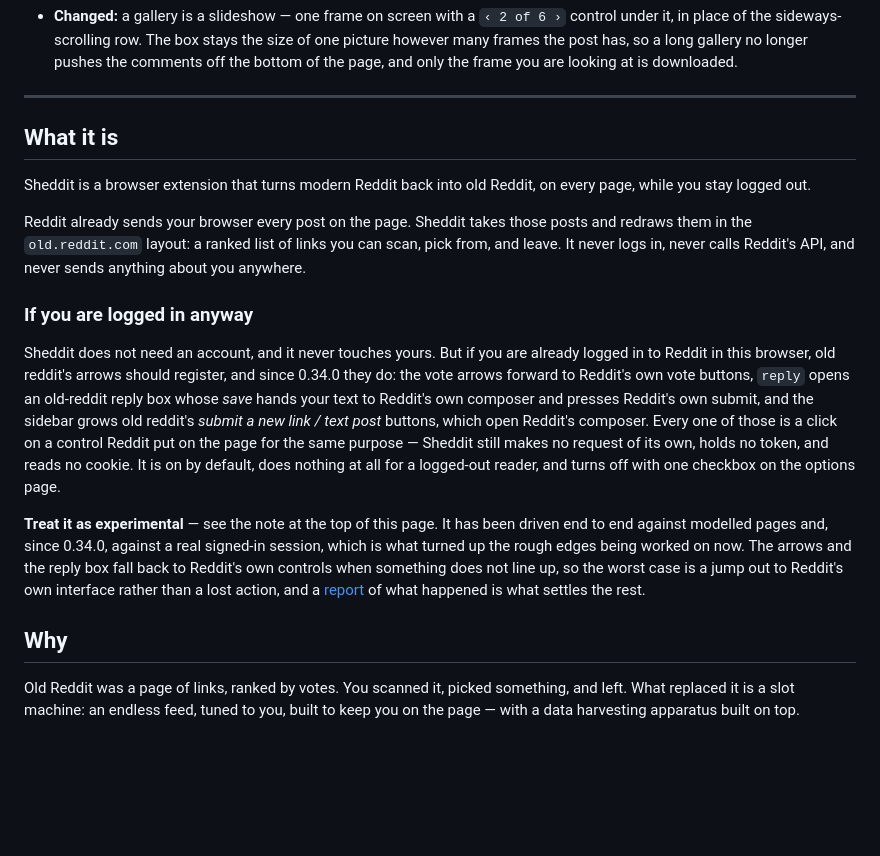
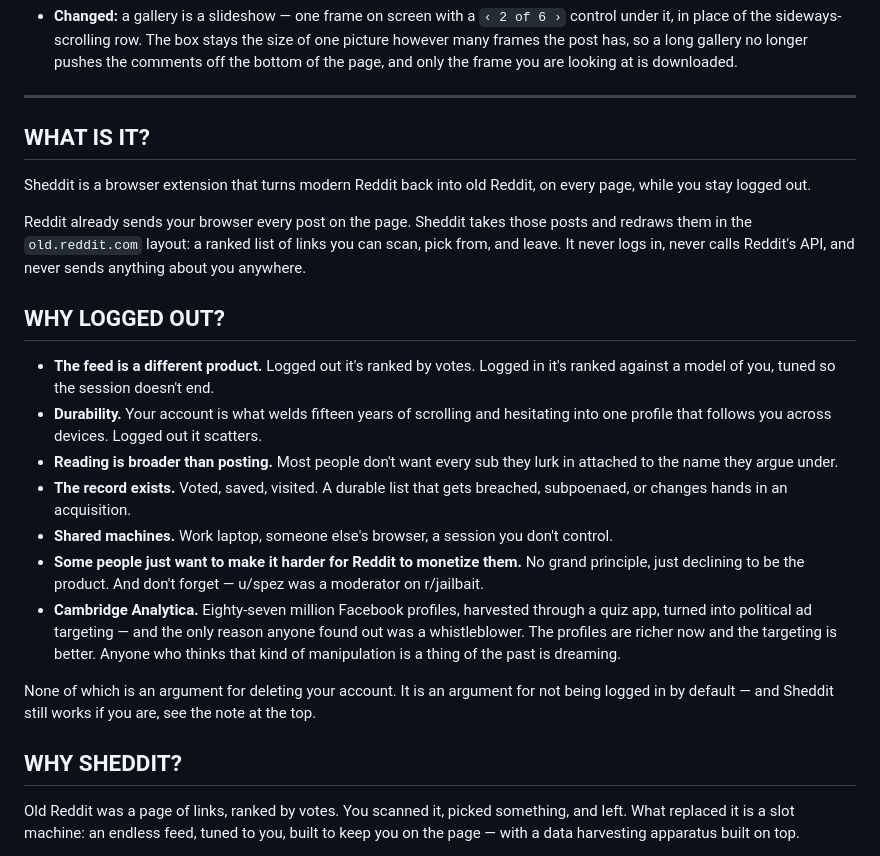
Before and after one commit to kookaburrabarrel/sheddit, a Markdown page: README.md, the part around one of its changes. GitHub-like rendering; blank space fills up the shorter version.

Commit message:
README: answer "why logged out?" as its own section
The question came up in as many words — someone who has read Reddit since
the beginning, on two accounts, asking honestly why anyone avoids logging
in. The README had no answer to it. The argument was there, but spread
through prose about the feed and the harvesting apparatus, and a reader who
wanted the reasons had to assemble them.

WHY LOGGED OUT? is that answer as a list: the feed being a different
product logged in, the durability an account gives a profile, reading being
broader than posting, the record that outlives the reading, shared
machines, declining to be monetized, and Cambridge Analytica as the
reminder that profile data has been turned on people before and the
tooling has only improved since.

Replaces "If you are logged in anyway", whose substance — what the account
layer does, that it is experimental, that one checkbox turns it off — is
already in the warning callout at the top of the page, and in full in
PRIVACY.md. The new section closes by pointing there, so the list does not
read as "do not log in" when the extension works either way.

Headings renamed for scanning: "What it is" to WHAT IS IT?, "Why" to
WHY SHEDDIT?. The three badges that linked to #why are repointed at
#why-sheddit, or they would have landed in the middle of the page.

Documentation only. No version bump: nothing loadable changed, and moving
the number would put it out of step with the 0.43.0 packages on the stores.

```diff
--- a/README.md
+++ b/README.md
@@ -117,7 +117,7 @@ Full detail in the [changelog](CHANGELOG.md). The most recent builds:
 
 ---
 
-## What it is
+## WHAT IS IT?
 
 Sheddit is a browser extension that turns modern Reddit back into old Reddit, on every
 page, while you stay logged out.
@@ -127,27 +127,29 @@ redraws them in the `old.reddit.com` layout: a ranked list of links you can scan
 from, and leave. It never logs in, never calls Reddit's API, and never sends anything
 about you anywhere.
 
-### If you are logged in anyway
+## WHY LOGGED OUT?
 
-Sheddit does not need an account, and it never touches yours. But if you are already
-logged in to Reddit in this browser, old reddit's arrows should register, and since 0.34.0
-they do: the vote arrows forward to Reddit's own vote buttons, `reply` opens an old-reddit
-reply box whose *save* hands your text to Reddit's own composer and presses Reddit's own
-submit, and the sidebar grows old reddit's *submit a new link / text post* buttons, which
-open Reddit's composer. Every one of those is a click on a control Reddit put on the page
-for the same purpose — Sheddit still makes no request of its own, holds no token, and
-reads no cookie. It is on by default, does nothing at all for a logged-out reader, and
-turns off with one checkbox on the options page.
+- **The feed is a different product.** Logged out it's ranked by votes. Logged in it's
+  ranked against a model of you, tuned so the session doesn't end.
+- **Durability.** Your account is what welds fifteen years of scrolling and hesitating
+  into one profile that follows you across devices. Logged out it scatters.
+- **Reading is broader than posting.** Most people don't want every sub they lurk in
+  attached to the name they argue under.
+- **The record exists.** Voted, saved, visited. A durable list that gets breached,
+  subpoenaed, or changes hands in an acquisition.
+- **Shared machines.** Work laptop, someone else's browser, a session you don't control.
+- **Some people just want to make it harder for Reddit to monetize them.** No grand
+  principle, just declining to be the product. And don't forget — u/spez was a moderator
+  on r/jailbait.
+- **Cambridge Analytica.** Eighty-seven million Facebook profiles, harvested through a
+  quiz app, turned into political ad targeting — and the only reason anyone found out was
+  a whistleblower. The profiles are richer now and the targeting is better. Anyone who
+  thinks that kind of manipulation is a thing of the past is dreaming.
 
-**Treat it as experimental** — see the note at the top of this page. It has been driven
-end to end against modelled pages and, since 0.34.0, against a real signed-in session,
-which is what turned up the rough edges being worked on now. The arrows and the reply box
-fall back to Reddit's own controls when something does not line up, so the worst case is a
-jump out to Reddit's own interface rather than a lost action, and a
-[report](https://github.com/kookaburrabarrel/sheddit/issues/new/choose) of what happened is
-what settles the rest.
+None of which is an argument for deleting your account. It is an argument for not being
+logged in by default — and Sheddit still works if you are, see the note at the top.
 
-## Why
+## WHY SHEDDIT?
 
 Old Reddit was a page of links, ranked by votes. You scanned it, picked something, and
 left. What replaced it is a slot machine: an endless feed, tuned to you, built to keep you
```
Also changed, not shown: other parts of README.md (+3 -3 lines).
